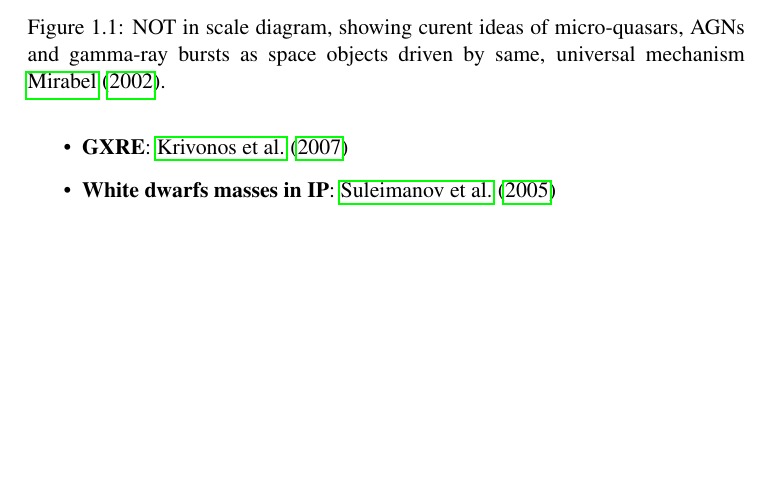
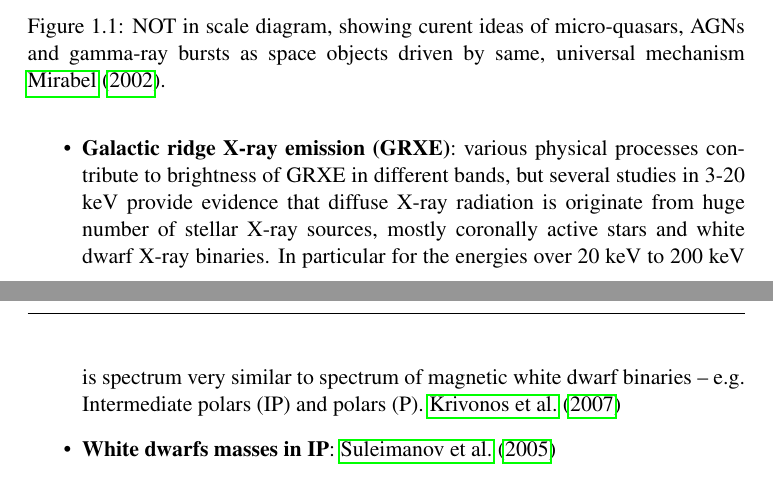
Before and after one commit to mkocka/dipl, a LaTeX document (dipl.tex): part of page 4 of 10 before the commit and two parts of pages 4 and 5 of 11 after it, the two joined at a grey line, cut so that both start at the same text, the shorter picture padded with empty space. Compiled offline with pdfLaTeX.

Commit message:
changes GRXE

```diff
--- a/dipl.tex
+++ b/dipl.tex
@@ -112,7 +112,12 @@ bursts as space objects driven by same, universal mechanism  \citet{mirabel:1}.
 \label{microblazar}
 \end{figure}
 
- \item \textbf{GXRE}: \citet{2007A&A...463..957K}
+ \item \textbf{Galactic ridge X-ray emission (GRXE)}: various physical processes contribute to
+brightness of GRXE in different bands, but several studies in 3-20 keV provide evidence that diffuse
+X-ray radiation is originate from huge number of stellar X-ray sources, mostly coronally active stars
+ and white dwarf X-ray binaries. In particular for the energies over 20 keV to 200 keV is spectrum
+very similar to spectrum  of magnetic white dwarf binaries – e.g. Intermediate polars (IP) and polars (P).
+\citet{2007A&A...463..957K}
 
  \item \textbf{White dwarfs masses in IP}: \citet{2005A&A...435..191S}
 
```
Also changed, not shown: dipl.pdf, 1 other file.
